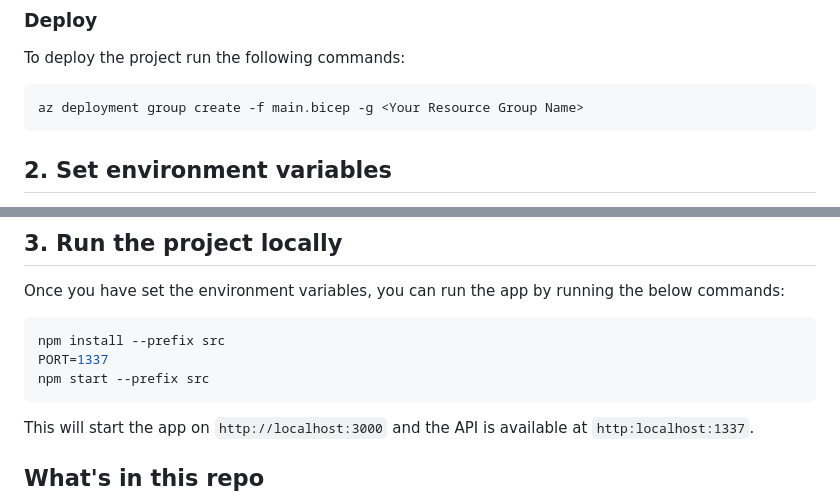
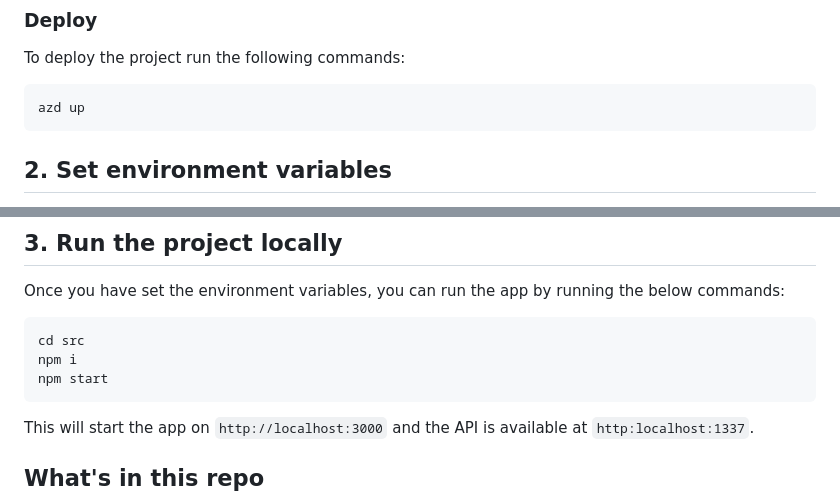
Before and after one commit to Azure-Samples/genai-gateway-apim, a Markdown page: README.md, 2 parts joined by grey strips. Rendered like a GitHub page.

````diff
--- a/README.md
+++ b/README.md
@@ -31,7 +31,7 @@ az bicep install
 To deploy the project run the following commands:
 
 ```bash
-az deployment group create -f main.bicep -g <Your Resource Group Name>
+azd up
 ```
 
 ## 2. Set environment variables
@@ -66,9 +66,9 @@ To run requests against the APIM endpoint, you need to create an `.env` file and
 Once you have set the environment variables, you can run the app by running the below commands:
 
 ```bash
-npm install --prefix src
-PORT=1337
-npm start --prefix src
+cd src
+npm i
+npm start
 ```
 
 This will start the app on `http://localhost:3000` and the API is available at `http:localhost:1337`.
````
